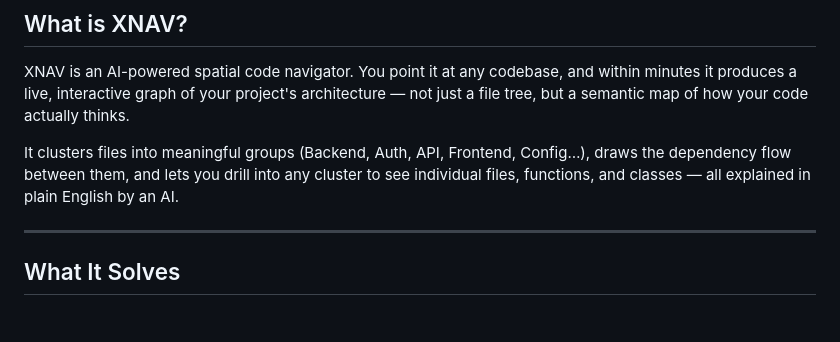
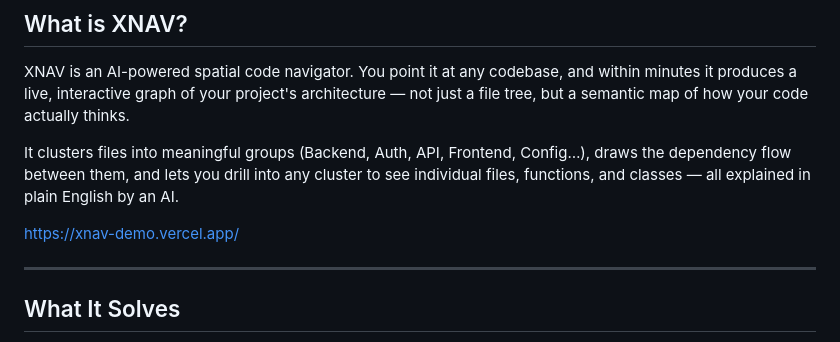
Before and after one commit to hasseneafif/xnav, a Markdown page: README.md, the part around the change. Rendered like a GitHub page; blank space fills up the shorter version.

Commit message:
Add demo link to README
Added demo link for XNAV in the README.

```diff
--- a/README.md
+++ b/README.md
@@ -19,6 +19,8 @@ XNAV exists to fix that.
 XNAV is an AI-powered spatial code navigator. You point it at any codebase, and within minutes it produces a live, interactive graph of your project's architecture — not just a file tree, but a semantic map of how your code actually thinks.
 
 It clusters files into meaningful groups (Backend, Auth, API, Frontend, Config…), draws the dependency flow between them, and lets you drill into any cluster to see individual files, functions, and classes — all explained in plain English by an AI.
+
+https://xnav-demo.vercel.app/
 
 ---
 
```
